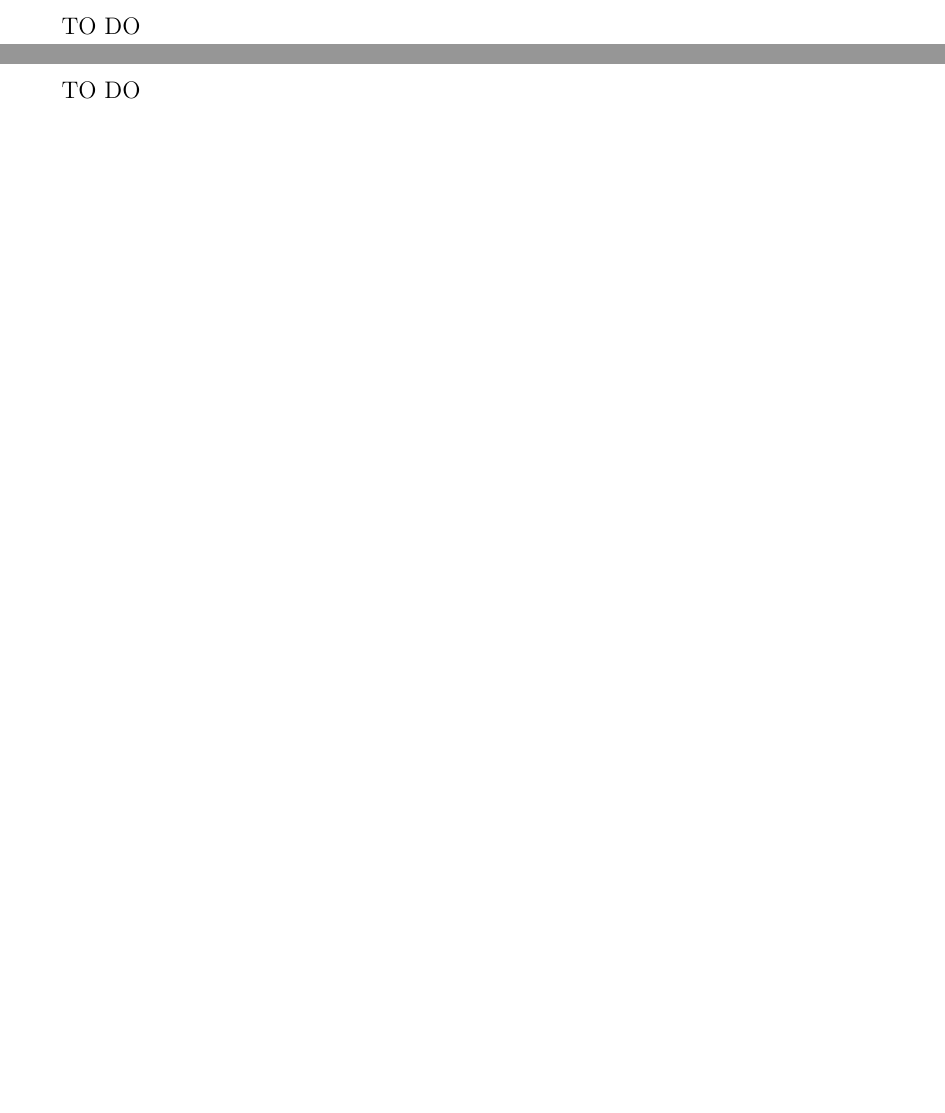
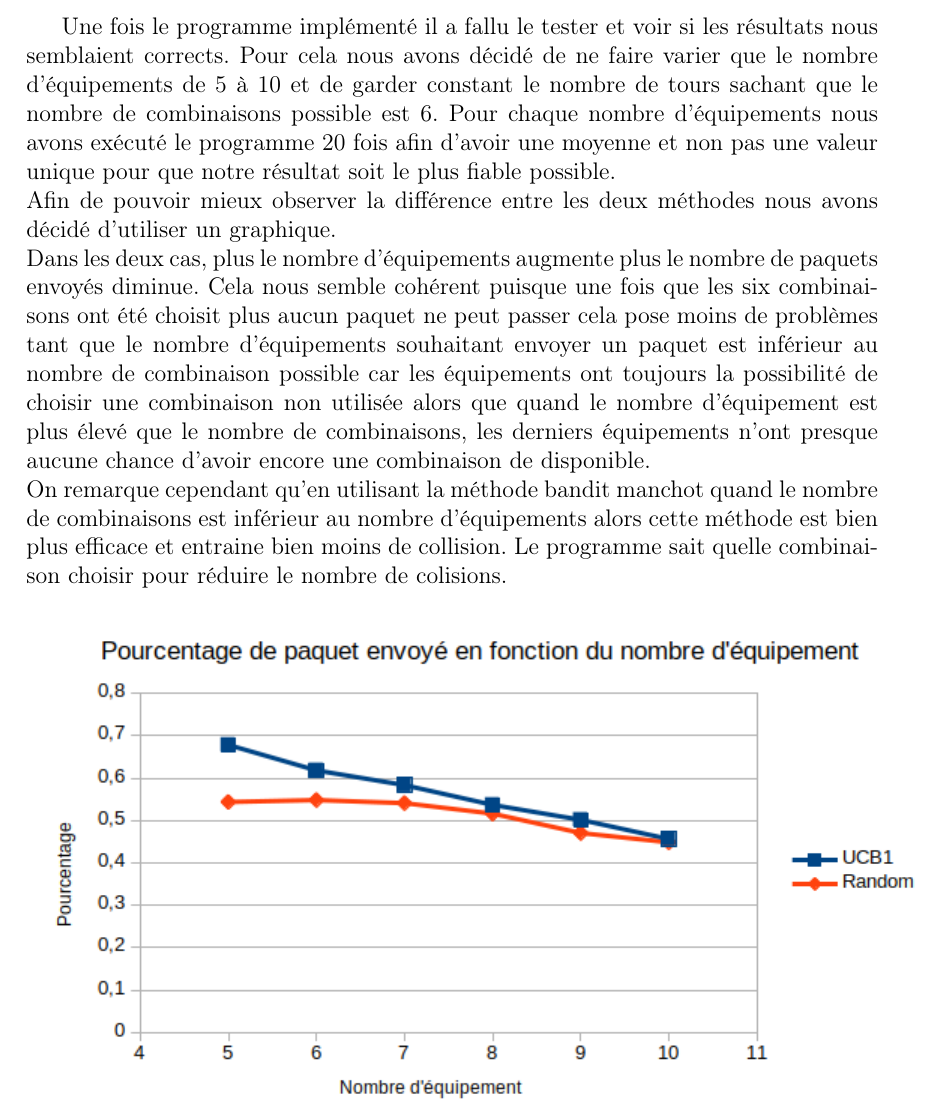
Before and after one commit to PierreA-Drac/IoT, a LaTeX document (report/report.tex): two parts of pages 6 and 7 of 7 before the commit and part of page 6 of 6 after it, the two joined at a grey line, cut at the place of the change, the shorter picture padded with empty space. Compiled offline with pdfLaTeX.

Commit message:
fin rapport ajout graphe

```diff
--- a/report/report.tex
+++ b/report/report.tex
@@ -256,12 +260,36 @@ avons utilisé le hasard.
 
 \section{Résultat}
 \label{sec.res}
- TO DO
+Une fois le programme implémenté il a fallu le tester et voir si les résultats
+nous semblaient corrects. Pour cela nous avons décidé de ne faire varier
+que le nombre d'équipements de 5 à 10 et de garder constant le nombre de tours
+sachant que le nombre de combinaisons possible est 6.
+Pour chaque nombre d'équipements nous avons exécuté le programme 20 fois afin
+d'avoir une moyenne et non pas une valeur unique pour que notre résultat soit
+le plus fiable possible.
+\newline
+Afin de pouvoir mieux observer la différence entre les deux méthodes nous
+avons décidé d'utiliser un graphique.
+\newline Dans les deux cas, plus le nombre
+d'équipements augmente plus le nombre de paquets envoyés diminue. Cela nous
+semble cohérent puisque une fois que les six combinaisons ont été choisit
+plus aucun paquet ne peut passer cela pose moins de problèmes tant que le nombre
+d'équipements souhaitant envoyer un paquet est inférieur au nombre de
+combinaison possible car les équipements ont toujours la possibilité de
+choisir une combinaison non utilisée alors que quand le nombre d'équipement
+est plus élevé que le nombre de combinaisons, les derniers équipements n'ont
+presque aucune chance d'avoir encore une combinaison de disponible.
+\newline On remarque cependant qu'en utilisant la méthode bandit manchot
+quand le nombre de combinaisons est inférieur au nombre d'équipements alors
+cette méthode est bien plus efficace et entraine bien moins de collision. Le
+programme sait quelle combinaison choisir pour réduire le nombre de colisions.
 
 
-\section{Conclusion}
-\label{sec.conc}
+\begin{figure}[h]
+    \centering
+    \includegraphics[scale=1]{figures/graphe.png}
+\end{figure}
 
-TO DO
+
 
 \end{document}
```
Also changed, not shown: report/figures/graphe.png (added), report/report.pdf, report/report.tex (10 more changed lines).
